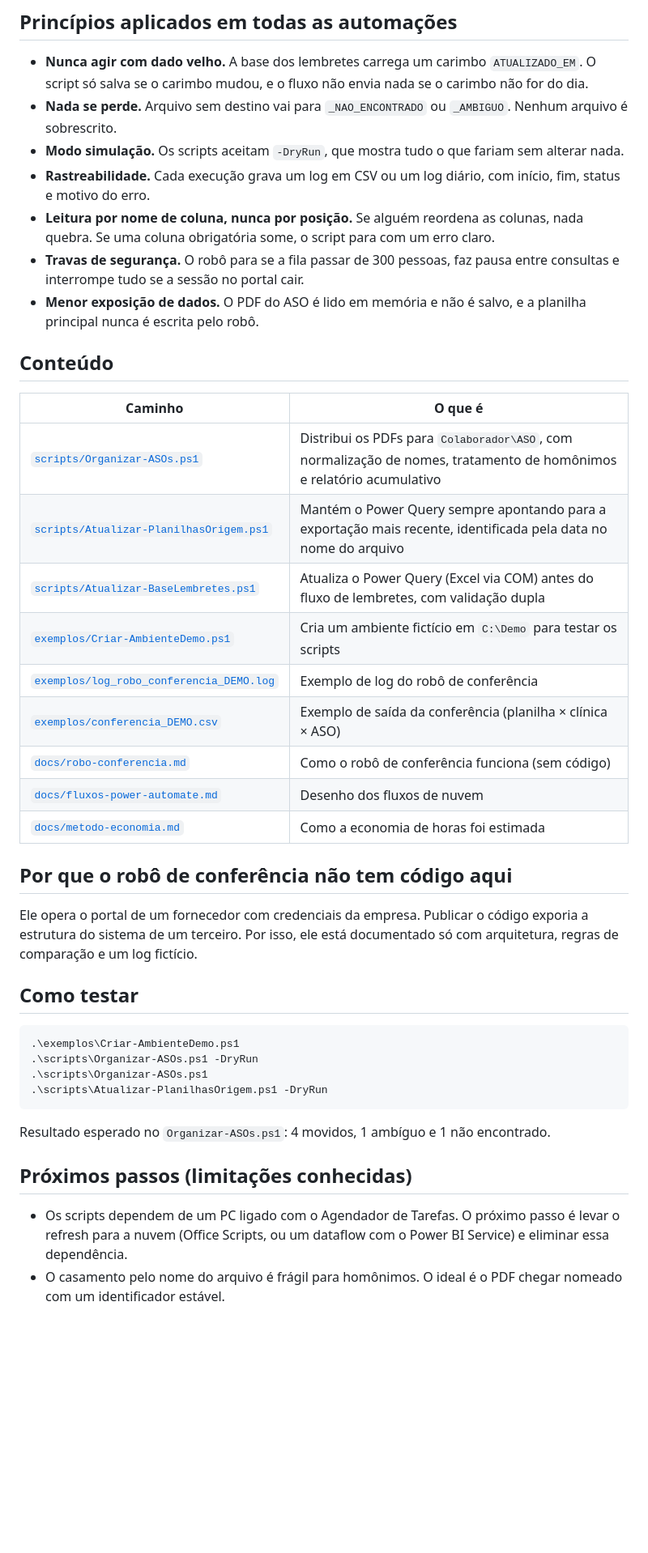
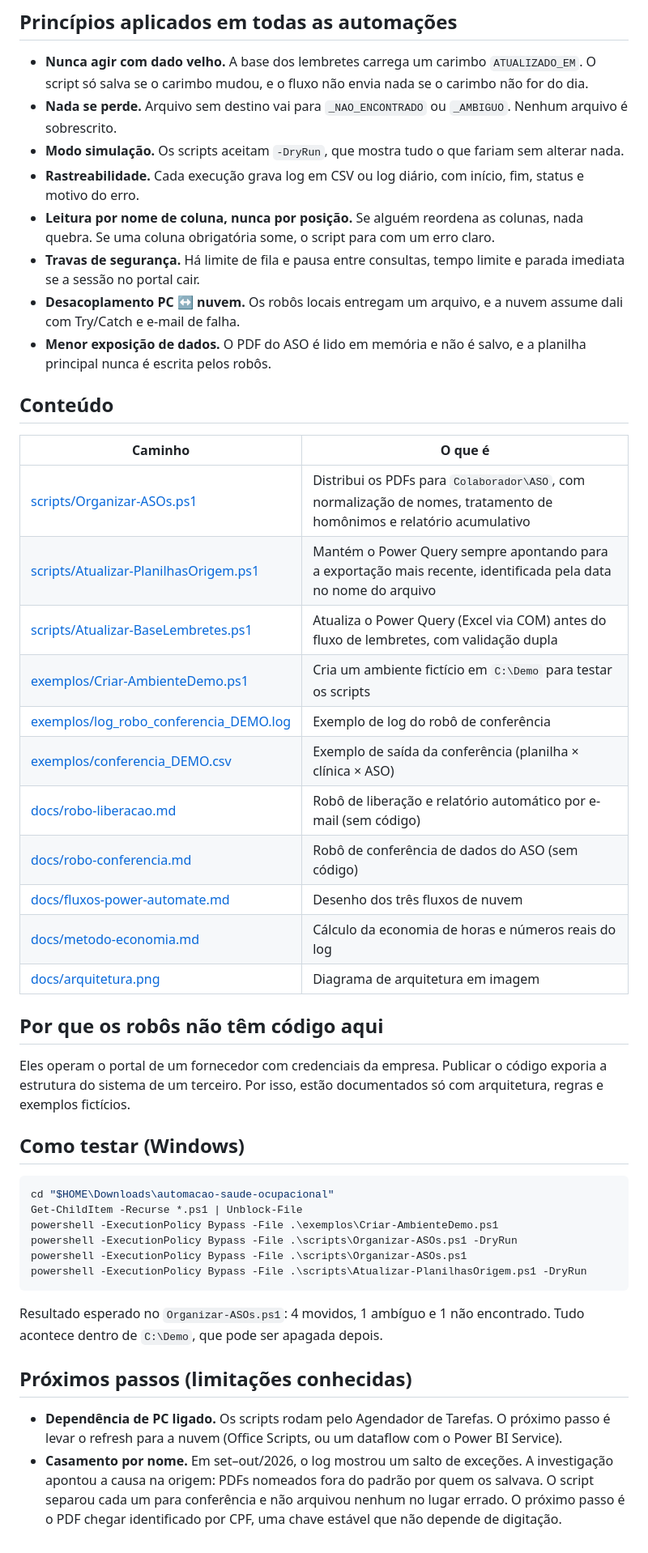
Before and after one commit to vitoliro/automacao-saude-ocupacional, a Markdown page: README.md, the part around one of its changes. Shown at 81% size. Rendered like a GitHub page; blank space fills up the shorter version.

Commit message:
Documenta robô de liberação, números reais do log e novo nome

````diff
--- a/README.md
+++ b/README.md
@@ -64,41 +72,46 @@ flowchart LR
 - **Nunca agir com dado velho.** A base dos lembretes carrega um carimbo `ATUALIZADO_EM`. O script só salva se o carimbo mudou, e o fluxo não envia nada se o carimbo não for do dia.
 - **Nada se perde.** Arquivo sem destino vai para `_NAO_ENCONTRADO` ou `_AMBIGUO`. Nenhum arquivo é sobrescrito.
 - **Modo simulação.** Os scripts aceitam `-DryRun`, que mostra tudo o que fariam sem alterar nada.
-- **Rastreabilidade.** Cada execução grava um log em CSV ou um log diário, com início, fim, status e motivo do erro.
+- **Rastreabilidade.** Cada execução grava log em CSV ou log diário, com início, fim, status e motivo do erro.
 - **Leitura por nome de coluna, nunca por posição.** Se alguém reordena as colunas, nada quebra. Se uma coluna obrigatória some, o script para com um erro claro.
-- **Travas de segurança.** O robô para se a fila passar de 300 pessoas, faz pausa entre consultas e interrompe tudo se a sessão no portal cair.
-- **Menor exposição de dados.** O PDF do ASO é lido em memória e não é salvo, e a planilha principal nunca é escrita pelo robô.
+- **Travas de segurança.** Há limite de fila e pausa entre consultas, tempo limite e parada imediata se a sessão no portal cair.
+- **Desacoplamento PC ↔ nuvem.** Os robôs locais entregam um arquivo, e a nuvem assume dali com Try/Catch e e-mail de falha.
+- **Menor exposição de dados.** O PDF do ASO é lido em memória e não é salvo, e a planilha principal nunca é escrita pelos robôs.
 
 ## Conteúdo
 
 | Caminho | O que é |
 |---|---|
-| [`scripts/Organizar-ASOs.ps1`](scripts/Organizar-ASOs.ps1) | Distribui os PDFs para `Colaborador\ASO`, com normalização de nomes, tratamento de homônimos e relatório acumulativo |
-| [`scripts/Atualizar-PlanilhasOrigem.ps1`](scripts/Atualizar-PlanilhasOrigem.ps1) | Mantém o Power Query sempre apontando para a exportação mais recente, identificada pela data no nome do arquivo |
-| [`scripts/Atualizar-BaseLembretes.ps1`](scripts/Atualizar-BaseLembretes.ps1) | Atualiza o Power Query (Excel via COM) antes do fluxo de lembretes, com validação dupla |
-| [`exemplos/Criar-AmbienteDemo.ps1`](exemplos/Criar-AmbienteDemo.ps1) | Cria um ambiente fictício em `C:\Demo` para testar os scripts |
-| [`exemplos/log_robo_conferencia_DEMO.log`](exemplos/log_robo_conferencia_DEMO.log) | Exemplo de log do robô de conferência |
-| [`exemplos/conferencia_DEMO.csv`](exemplos/conferencia_DEMO.csv) | Exemplo de saída da conferência (planilha × clínica × ASO) |
-| [`docs/robo-conferencia.md`](docs/robo-conferencia.md) | Como o robô de conferência funciona (sem código) |
-| [`docs/fluxos-power-automate.md`](docs/fluxos-power-automate.md) | Desenho dos fluxos de nuvem |
-| [`docs/metodo-economia.md`](docs/metodo-economia.md) | Como a economia de horas foi estimada |
+| [scripts/Organizar-ASOs.ps1](scripts/Organizar-ASOs.ps1) | Distribui os PDFs para `Colaborador\ASO`, com normalização de nomes, tratamento de homônimos e relatório acumulativo |
+| [scripts/Atualizar-PlanilhasOrigem.ps1](scripts/Atualizar-PlanilhasOrigem.ps1) | Mantém o Power Query sempre apontando para a exportação mais recente, identificada pela data no nome do arquivo |
+| [scripts/Atualizar-BaseLembretes.ps1](scripts/Atualizar-BaseLembretes.ps1) | Atualiza o Power Query (Excel via COM) antes do fluxo de lembretes, com validação dupla |
+| [exemplos/Criar-AmbienteDemo.ps1](exemplos/Criar-AmbienteDemo.ps1) | Cria um ambiente fictício em `C:\Demo` para testar os scripts |
+| [exemplos/log_robo_conferencia_DEMO.log](exemplos/log_robo_conferencia_DEMO.log) | Exemplo de log do robô de conferência |
+| [exemplos/conferencia_DEMO.csv](exemplos/conferencia_DEMO.csv) | Exemplo de saída da conferência (planilha × clínica × ASO) |
+| [docs/robo-liberacao.md](docs/robo-liberacao.md) | Robô de liberação e relatório automático por e-mail (sem código) |
+| [docs/robo-conferencia.md](docs/robo-conferencia.md) | Robô de conferência de dados do ASO (sem código) |
+| [docs/fluxos-power-automate.md](docs/fluxos-power-automate.md) | Desenho dos três fluxos de nuvem |
+| [docs/metodo-economia.md](docs/metodo-economia.md) | Cálculo da economia de horas e números reais do log |
+| [docs/arquitetura.png](docs/arquitetura.png) | Diagrama de arquitetura em imagem |
 
-## Por que o robô de conferência não tem código aqui
+## Por que os robôs não têm código aqui
 
-Ele opera o portal de um fornecedor com credenciais da empresa. Publicar o código exporia a estrutura do sistema de um terceiro. Por isso, ele está documentado só com arquitetura, regras de comparação e um log fictício.
+Eles operam o portal de um fornecedor com credenciais da empresa. Publicar o código exporia a estrutura do sistema de um terceiro. Por isso, estão documentados só com arquitetura, regras e exemplos fictícios.
 
-## Como testar
+## Como testar (Windows)
 
 ```powershell
-.\exemplos\Criar-AmbienteDemo.ps1
-.\scripts\Organizar-ASOs.ps1 -DryRun
-.\scripts\Organizar-ASOs.ps1
-.\scripts\Atualizar-PlanilhasOrigem.ps1 -DryRun
+cd "$HOME\Downloads\automacao-saude-ocupacional"
+Get-ChildItem -Recurse *.ps1 | Unblock-File
+powershell -ExecutionPolicy Bypass -File .\exemplos\Criar-AmbienteDemo.ps1
+powershell -ExecutionPolicy Bypass -File .\scripts\Organizar-ASOs.ps1 -DryRun
+powershell -ExecutionPolicy Bypass -File .\scripts\Organizar-ASOs.ps1
+powershell -ExecutionPolicy Bypass -File .\scripts\Atualizar-PlanilhasOrigem.ps1 -DryRun
 ```
 
-Resultado esperado no `Organizar-ASOs.ps1`: 4 movidos, 1 ambíguo e 1 não encontrado.
+Resultado esperado no `Organizar-ASOs.ps1`: 4 movidos, 1 ambíguo e 1 não encontrado. Tudo acontece dentro de `C:\Demo`, que pode ser apagada depois.
 
 ## Próximos passos (limitações conhecidas)
 
-- Os scripts dependem de um PC ligado com o Agendador de Tarefas. O próximo passo é levar o refresh para a nuvem (Office Scripts, ou um dataflow com o Power BI Service) e eliminar essa dependência.
-- O casamento pelo nome do arquivo é frágil para homônimos. O ideal é o PDF chegar nomeado com um identificador estável.
+- **Dependência de PC ligado.** Os scripts rodam pelo Agendador de Tarefas. O próximo passo é levar o refresh para a nuvem (Office Scripts, ou um dataflow com o Power BI Service).
+- **Casamento por nome.** Em set–out/2026, o log mostrou um salto de exceções. A investigação apontou a causa na origem: PDFs nomeados fora do padrão por quem os salvava. O script separou cada um para conferência e não arquivou nenhum no lugar errado. O próximo passo é o PDF chegar identificado por CPF, uma chave estável que não depende de digitação.
````
Also changed, not shown: other parts of README.md (+24 -16 lines), docs/metodo-economia.md (+27 -9 lines), docs/robo-liberacao.md (added, +67 -0 lines), docs/arquitetura.png (added).
